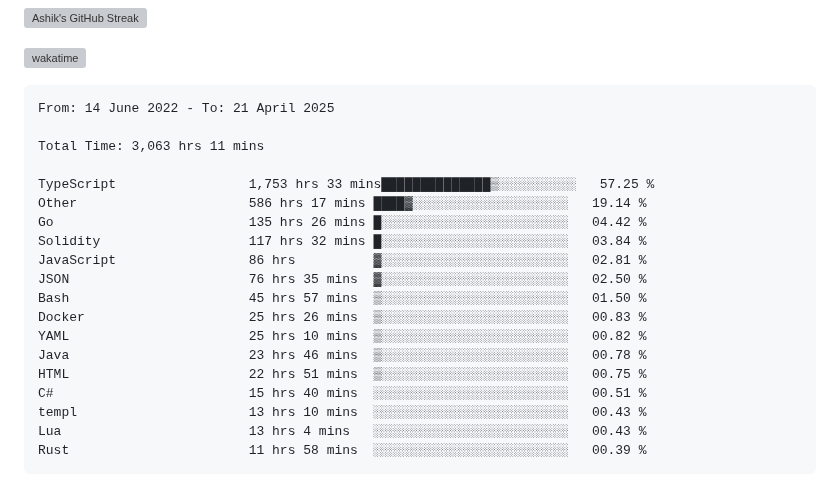
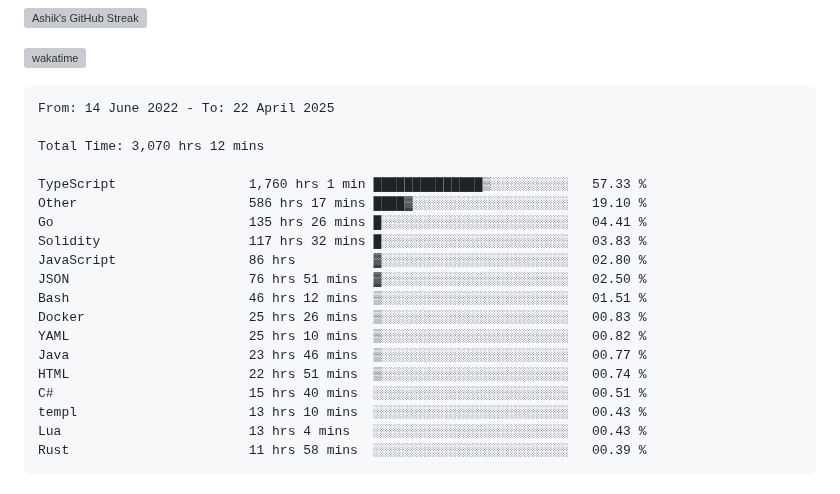
Before and after one commit to ashrhmn/ashrhmn, a Markdown page: README.md, the part around the change. GitHub-like rendering; grey boxes are pictures that could not be loaded.

Commit message:
Updated waka-readme graph with new metrics

````diff
--- a/README.md
+++ b/README.md
@@ -16,21 +16,21 @@
 <!--START_SECTION:waka-->
 
 ```txt
-From: 14 June 2022 - To: 21 April 2025
+From: 14 June 2022 - To: 22 April 2025
 
-Total Time: 3,063 hrs 11 mins
+Total Time: 3,070 hrs 12 mins
 
-TypeScript                 1,753 hrs 33 mins██████████████▒░░░░░░░░░░   57.25 %
-Other                      586 hrs 17 mins ████▓░░░░░░░░░░░░░░░░░░░░   19.14 %
-Go                         135 hrs 26 mins █░░░░░░░░░░░░░░░░░░░░░░░░   04.42 %
-Solidity                   117 hrs 32 mins █░░░░░░░░░░░░░░░░░░░░░░░░   03.84 %
-JavaScript                 86 hrs          ▓░░░░░░░░░░░░░░░░░░░░░░░░   02.81 %
-JSON                       76 hrs 35 mins  ▓░░░░░░░░░░░░░░░░░░░░░░░░   02.50 %
-Bash                       45 hrs 57 mins  ▒░░░░░░░░░░░░░░░░░░░░░░░░   01.50 %
+TypeScript                 1,760 hrs 1 min ██████████████▒░░░░░░░░░░   57.33 %
+Other                      586 hrs 17 mins ████▓░░░░░░░░░░░░░░░░░░░░   19.10 %
+Go                         135 hrs 26 mins █░░░░░░░░░░░░░░░░░░░░░░░░   04.41 %
+Solidity                   117 hrs 32 mins █░░░░░░░░░░░░░░░░░░░░░░░░   03.83 %
+JavaScript                 86 hrs          ▓░░░░░░░░░░░░░░░░░░░░░░░░   02.80 %
+JSON                       76 hrs 51 mins  ▓░░░░░░░░░░░░░░░░░░░░░░░░   02.50 %
+Bash                       46 hrs 12 mins  ▒░░░░░░░░░░░░░░░░░░░░░░░░   01.51 %
 Docker                     25 hrs 26 mins  ▒░░░░░░░░░░░░░░░░░░░░░░░░   00.83 %
 YAML                       25 hrs 10 mins  ▒░░░░░░░░░░░░░░░░░░░░░░░░   00.82 %
-Java                       23 hrs 46 mins  ▒░░░░░░░░░░░░░░░░░░░░░░░░   00.78 %
-HTML                       22 hrs 51 mins  ▒░░░░░░░░░░░░░░░░░░░░░░░░   00.75 %
+Java                       23 hrs 46 mins  ▒░░░░░░░░░░░░░░░░░░░░░░░░   00.77 %
+HTML                       22 hrs 51 mins  ▒░░░░░░░░░░░░░░░░░░░░░░░░   00.74 %
 C#                         15 hrs 40 mins  ░░░░░░░░░░░░░░░░░░░░░░░░░   00.51 %
 templ                      13 hrs 10 mins  ░░░░░░░░░░░░░░░░░░░░░░░░░   00.43 %
 Lua                        13 hrs 4 mins   ░░░░░░░░░░░░░░░░░░░░░░░░░   00.43 %
````
